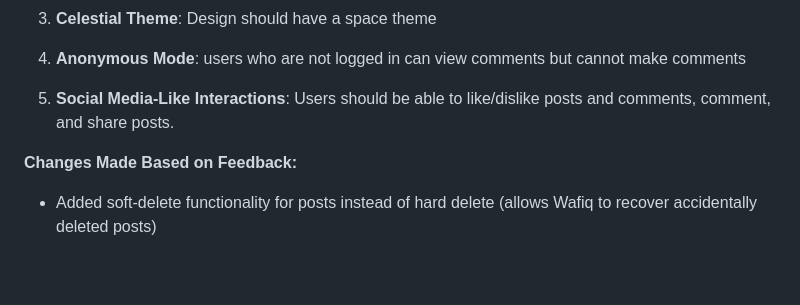
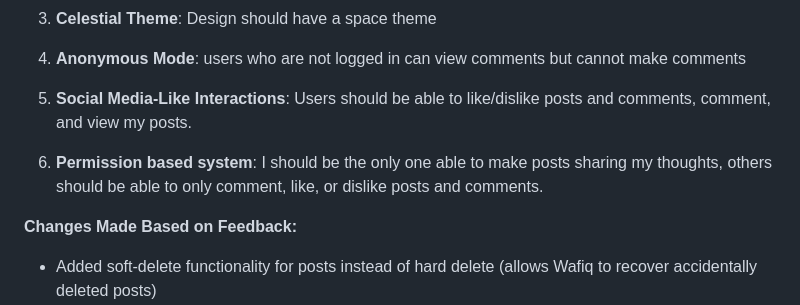
Before and after one commit to aysuri-0807/Wafiqs_Blog-, a Markdown page: DEVELOPMENT_PLAN.md, the part around one of its changes. Rendered like a GitHub page; blank space fills up the shorter version.

```diff
--- a/DEVELOPMENT_PLAN.md
+++ b/DEVELOPMENT_PLAN.md
@@ -231,7 +250,9 @@ Will work on comment feature on posts, displaying comments and user interaction
 
 4. **Anonymous Mode**: users who are not logged in can view comments but cannot make comments
 
-5. **Social Media-Like Interactions**: Users should be able to like/dislike posts and comments, comment, and share posts.
+5. **Social Media-Like Interactions**: Users should be able to like/dislike posts and comments, comment, and view my posts.
+
+6. **Permission based system**: I should be the only one able to make posts sharing my thoughts, others should be able to only comment, like, or dislike posts and comments.
 
 **Changes Made Based on Feedback:**
 
```
Also changed, not shown: other parts of DEVELOPMENT_PLAN.md (+30 -11 lines).
